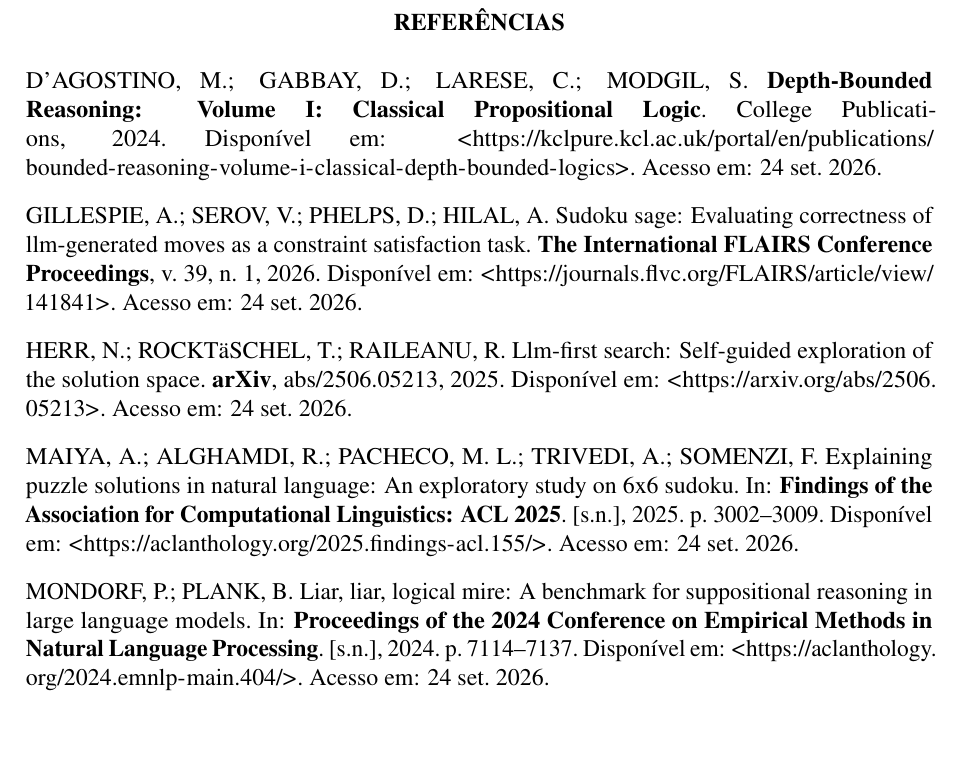
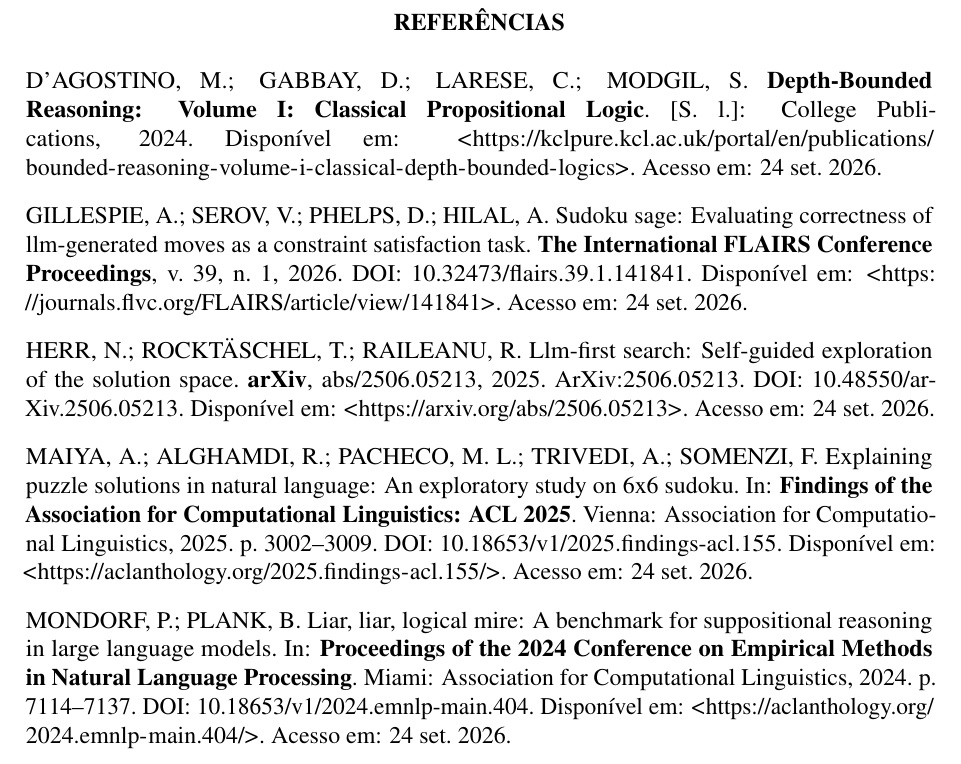
Before and after one commit to nayetdet/sudoku-research-plan, a LaTeX thesis (documento.tex, which reads elementos-pos-textuais/referencias.bib): part of page 10 of 10, cut so that both start at the same text, the shorter picture padded with empty space. Compiled offline with pdfLaTeX.

Commit message:
Atualiza .gitignore para incluir arquivos temporários e ajusta o documento com nova contagem de páginas. Adiciona informações de endereço e notas em referências bibliográficas, além de remover arquivo de metodologia obsoleto.

```diff
--- a/elementos-pos-textuais/referencias.bib
+++ b/elementos-pos-textuais/referencias.bib
@@ -85,6 +85,7 @@
 @Book{dagostino2024,
   author        = {D'Agostino, Marcello and Gabbay, Dov and Larese, Costanza and Modgil, Sanjay},
   title         = {Depth-Bounded Reasoning: Volume I: Classical Propositional Logic},
+  address       = {[S. l.]},
   publisher     = {College Publications},
   year          = {2024},
   url           = {https://kclpure.kcl.ac.uk/portal/en/publications/bounded-reasoning-volume-i-classical-depth-bounded-logics},
@@ -99,17 +100,19 @@
   volume        = {39},
   number        = {1},
   doi           = {10.32473/flairs.39.1.141841},
+  note          = {DOI: 10.32473/flairs.39.1.141841},
   url           = {https://journals.flvc.org/FLAIRS/article/view/141841},
   urlaccessdate = {24 set. 2026}
 }
 
 @Article{herr2025,
-  author        = {Herr, Nathan and Rocktäschel, Tim and Raileanu, Roberta},
+  author        = {Herr, Nathan and Rockt{\"a}schel, Tim and Raileanu, Roberta},
   title         = {LLM-First Search: Self-Guided Exploration of the Solution Space},
   journal       = {arXiv},
   year          = {2025},
   volume        = {abs/2506.05213},
   doi           = {10.48550/arXiv.2506.05213},
+  note          = {arXiv:2506.05213. DOI: 10.48550/arXiv.2506.05213},
   url           = {https://arxiv.org/abs/2506.05213},
   urlaccessdate = {24 set. 2026}
 }
@@ -118,9 +121,12 @@
   author        = {Maiya, Anirudh and Alghamdi, Razan and Pacheco, Maria Leonor and Trivedi, Ashutosh and Somenzi, Fabio},
   title         = {Explaining Puzzle Solutions in Natural Language: An Exploratory Study on 6x6 Sudoku},
   booktitle     = {Findings of the Association for Computational Linguistics: ACL 2025},
+  address       = {Vienna},
+  publisher     = {Association for Computational Linguistics},
   year          = {2025},
   pages         = {3002--3009},
   doi           = {10.18653/v1/2025.findings-acl.155},
+  note          = {DOI: 10.18653/v1/2025.findings-acl.155},
   url           = {https://aclanthology.org/2025.findings-acl.155/},
   urlaccessdate = {24 set. 2026}
 }
@@ -129,9 +135,12 @@
   author        = {Mondorf, Philipp and Plank, Barbara},
   title         = {Liar, Liar, Logical Mire: A Benchmark for Suppositional Reasoning in Large Language Models},
   booktitle     = {Proceedings of the 2024 Conference on Empirical Methods in Natural Language Processing},
+  address       = {Miami},
+  publisher     = {Association for Computational Linguistics},
   year          = {2024},
   pages         = {7114--7137},
   doi           = {10.18653/v1/2024.emnlp-main.404},
+  note          = {DOI: 10.18653/v1/2024.emnlp-main.404},
   url           = {https://aclanthology.org/2024.emnlp-main.404/},
   urlaccessdate = {24 set. 2026}
 }
```
Also changed, not shown: documento.tex (+1 -0 lines), 2 other files.
